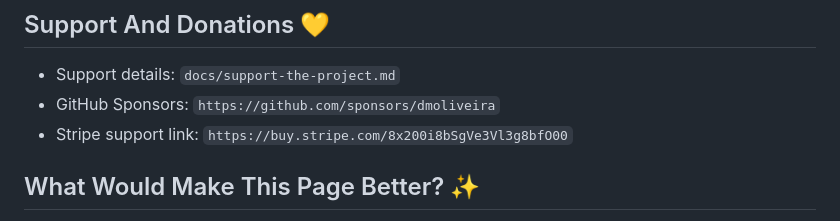
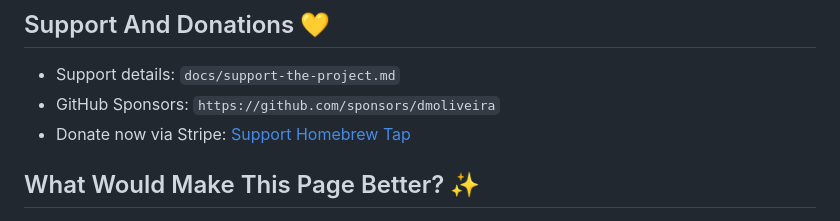
Before and after one commit to dmoliveira/homebrew-tap, a Markdown page: README.md, the part around one of its changes. Drawn GitHub-style.

Commit message:
docs: add visible Stripe support badge and CTA

```diff
--- a/README.md
+++ b/README.md
@@ -96,7 +97,7 @@ A weekly workflow also refreshes this block and opens a PR when updates are dete
 
 - Support details: `docs/support-the-project.md`
 - GitHub Sponsors: `https://github.com/sponsors/dmoliveira`
-- Stripe support link: `https://buy.stripe.com/8x200i8bSgVe3Vl3g8bfO00`
+- Donate now via Stripe: [Support Homebrew Tap](https://buy.stripe.com/8x200i8bSgVe3Vl3g8bfO00)
 
 ## What Would Make This Page Better? ✨
 
```
Also changed, not shown: other parts of README.md (+1 -0 lines).
